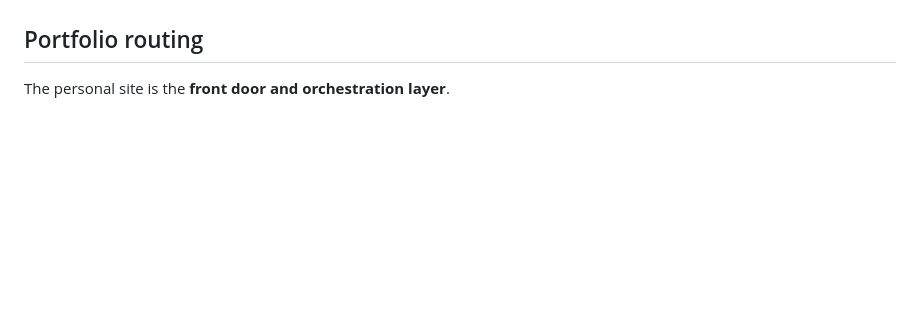
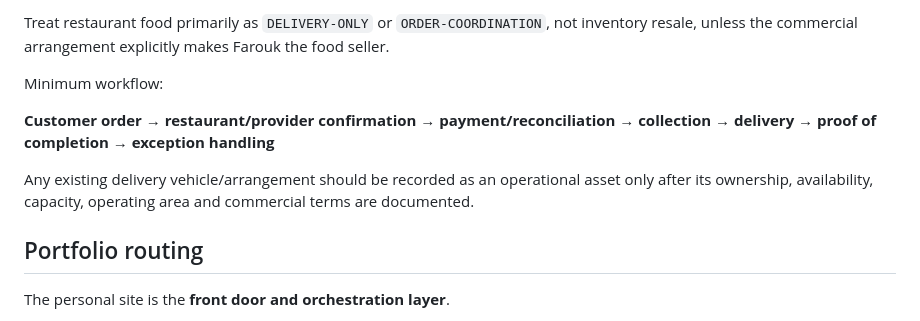
Before and after one commit to faroukpandor/faroukpandor.github.io, a Markdown page: docs/GENERAL-DEALER-SOURCING-ORCHESTRATION.md, the part around one of its changes. GitHub-like rendering; blank space fills up the shorter version.

Commit message:
docs: add fulfilment and capital models to general dealer architecture

```diff
--- a/docs/GENERAL-DEALER-SOURCING-ORCHESTRATION.md
+++ b/docs/GENERAL-DEALER-SOURCING-ORCHESTRATION.md
@@ -78,3 +139,11 @@ Where Farouk or a canonical enterprise can directly provide the required service
+Treat restaurant food primarily as `DELIVERY-ONLY` or `ORDER-COORDINATION`, not inventory resale, unless the commercial arrangement explicitly makes Farouk the food seller.
+
+Minimum workflow:
+
+**Customer order → restaurant/provider confirmation → payment/reconciliation → collection → delivery → proof of completion → exception handling**
+
+Any existing delivery vehicle/arrangement should be recorded as an operational asset only after its ownership, availability, capacity, operating area and commercial terms are documented.
+
 
 ## Portfolio routing
 
```
Also changed, not shown: other parts of docs/GENERAL-DEALER-SOURCING-ORCHESTRATION.md (+61 -0 lines).
